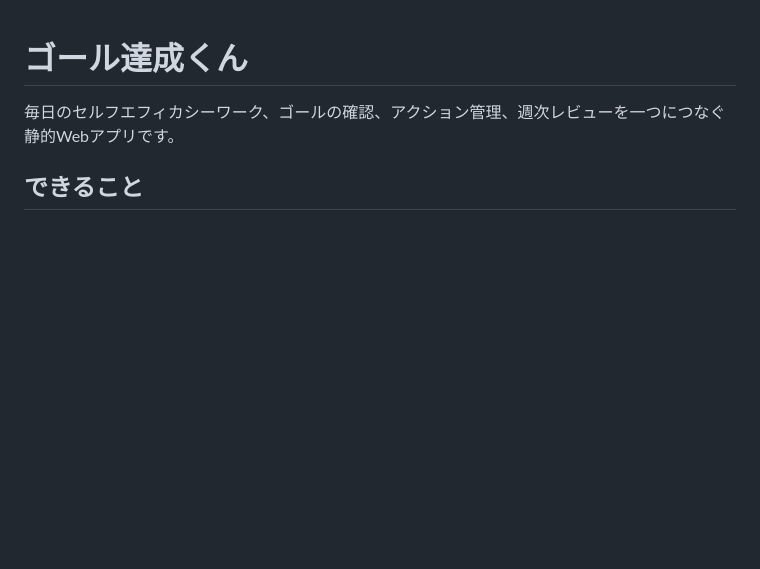
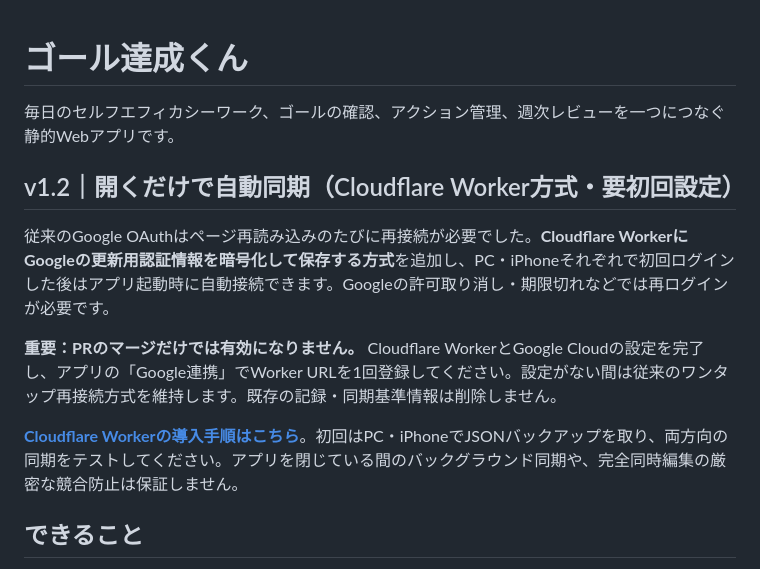
Before and after one commit to nao-office/goal-tassei-kun, a Markdown page: README.md, the part around the change. Rendered like a GitHub page; blank space fills up the shorter version.

Commit message:
docs: explain v1.2 persistent login and deployment prerequisite

```diff
--- a/README.md
+++ b/README.md
@@ -1,6 +1,14 @@
 # ゴール達成くん
 
 毎日のセルフエフィカシーワーク、ゴールの確認、アクション管理、週次レビューを一つにつなぐ静的Webアプリです。
+
+## v1.2｜開くだけで自動同期（Cloudflare Worker方式・要初回設定）
+
+従来のGoogle OAuthはページ再読み込みのたびに再接続が必要でした。**Cloudflare WorkerにGoogleの更新用認証情報を暗号化して保存する方式**を追加し、PC・iPhoneそれぞれで初回ログインした後はアプリ起動時に自動接続できます。Googleの許可取り消し・期限切れなどでは再ログインが必要です。
+
+**重要：PRのマージだけでは有効になりません。** Cloudflare WorkerとGoogle Cloudの設定を完了し、アプリの「Google連携」でWorker URLを1回登録してください。設定がない間は従来のワンタップ再接続方式を維持します。既存の記録・同期基準情報は削除しません。
+
+**[Cloudflare Workerの導入手順はこちら](worker/README.md)**。初回はPC・iPhoneでJSONバックアップを取り、両方向の同期をテストしてください。アプリを閉じている間のバックグラウンド同期や、完全同時編集の厳密な競合防止は保証しません。
 
 ## できること
 
```
